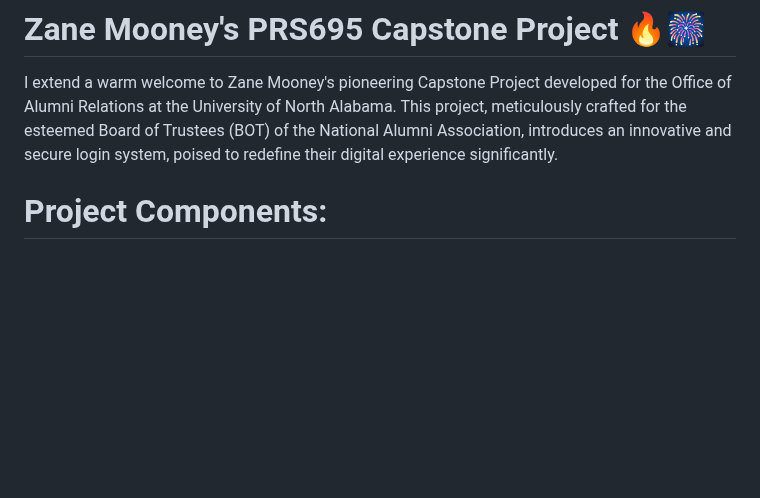
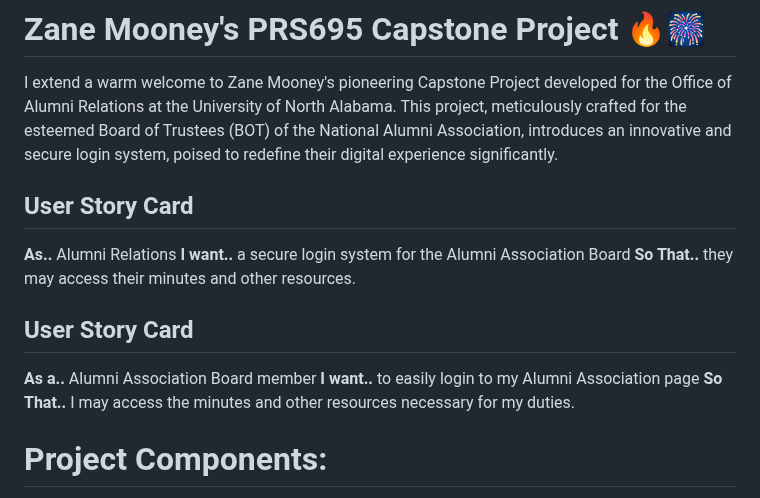
Before and after one commit to zanemooney/prs695-una-alumni, a Markdown page: README.md, the part around the change. GitHub-like rendering; blank space fills up the shorter version.

```diff
--- a/README.md
+++ b/README.md
@@ -1,6 +1,16 @@
 # Zane Mooney's PRS695 Capstone Project 🔥🎆
 
 I extend a warm welcome to Zane Mooney's pioneering Capstone Project developed for the Office of Alumni Relations at the University of North Alabama. This project, meticulously crafted for the esteemed Board of Trustees (BOT) of the National Alumni Association, introduces an innovative and secure login system, poised to redefine their digital experience significantly.
+
+## User Story Card
+**As..** Alumni Relations
+**I want..** a secure login system for the Alumni Association Board
+**So That..** they may access their minutes and other resources.
+
+## User Story Card
+**As a..** Alumni Association Board member
+**I want..** to easily login to my Alumni Association page
+**So That..** I may access the minutes and other resources necessary for my duties.
 
 # Project Components:
 
```
